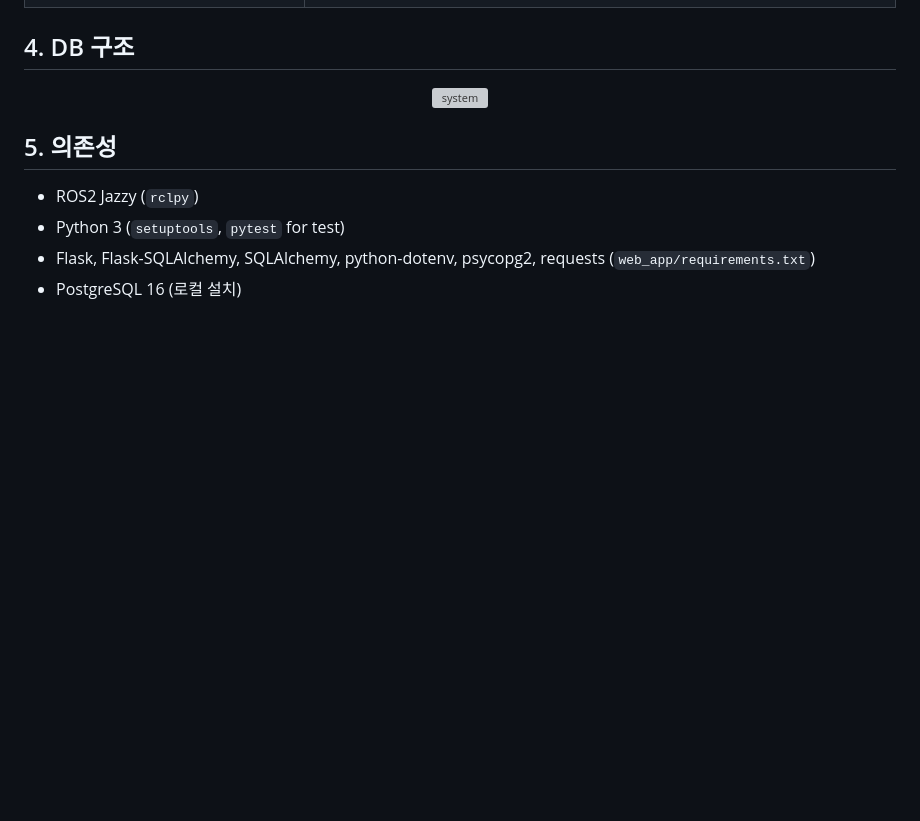
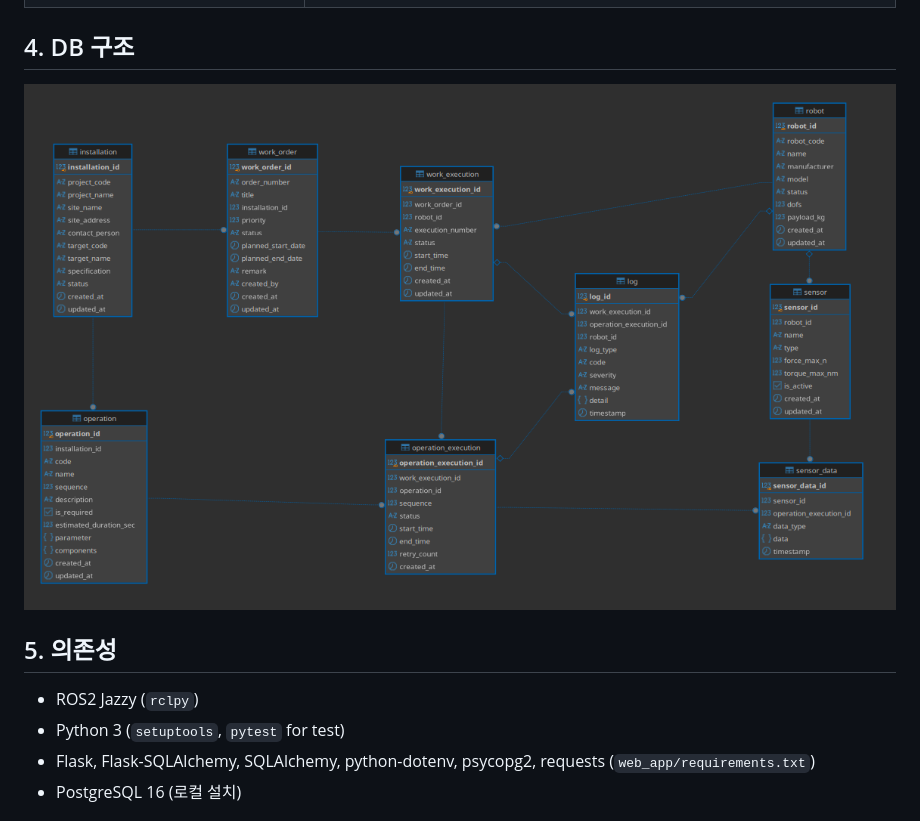
Before and after one commit to mi1nn/assembly-cobot, a Markdown page: README.md, the part around one of its changes. Rendered like a GitHub page; blank space fills up the shorter version; grey boxes are pictures that could not be loaded.

```diff
--- a/README.md
+++ b/README.md
@@ -103,7 +103,7 @@ Flask Backend의 HTTP 요청을 큐에 쌓았다가 ROS2 Action Goal/Service 호
 
 ## 4. DB 구조
 <p align="center">
-  <img src="./src/img/db.png" alt="system">
+  <img src="./img/db.png" alt="system">
 </p>
 
 ## 5. 의존성
```
Also changed, not shown: other parts of README.md (+1 -1 lines).
